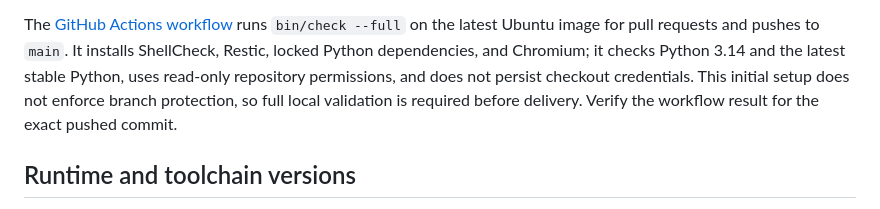
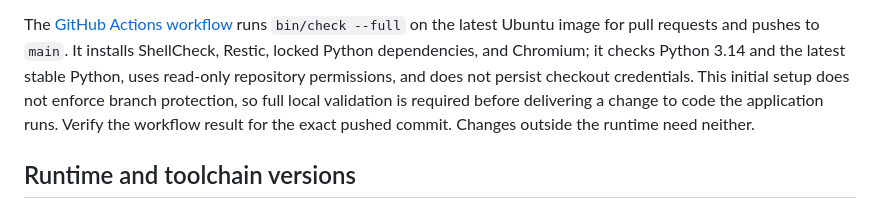
Before and after one commit to jubishop/news, a Markdown page: docs/development-workflow.md, the part around the change. Rendered like a GitHub page.

Commit message:
📝 docs: Require full local checks only for code that runs
Co-Authored-By: Claude Opus 5.5 <noreply@anthropic.com>

```diff
--- a/docs/development-workflow.md
+++ b/docs/development-workflow.md
@@ -43,8 +43,9 @@ The [GitHub Actions workflow](../.github/workflows/check.yml) runs
 Chromium; it checks Python 3.14 and the latest stable Python, uses read-only
 repository permissions, and does not
 persist checkout credentials. This initial setup does not enforce branch
-protection, so full local validation is required before delivery. Verify the
-workflow result for the exact pushed commit.
+protection, so full local validation is required before delivering a change
+to code the application runs. Verify the workflow result for the exact pushed
+commit. Changes outside the runtime need neither.
 
 ## Runtime and toolchain versions
 
```
